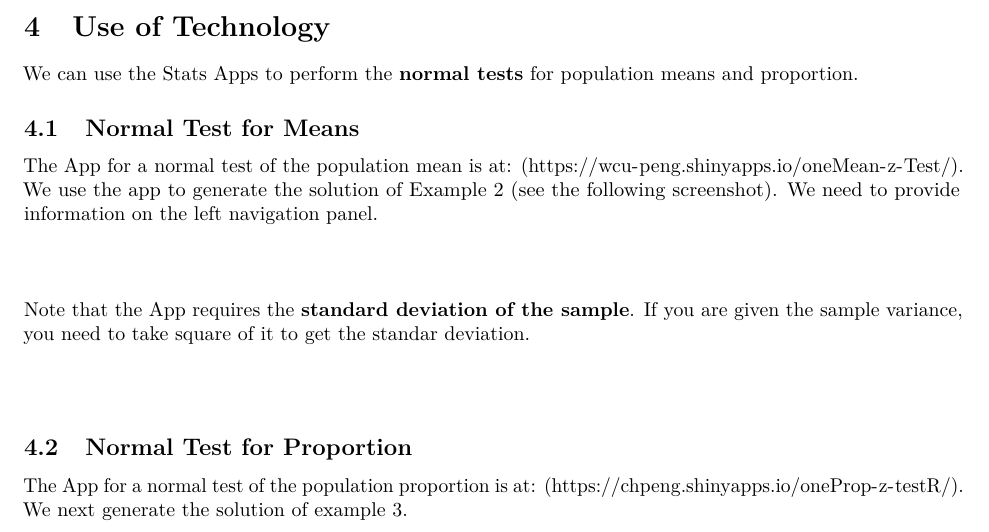
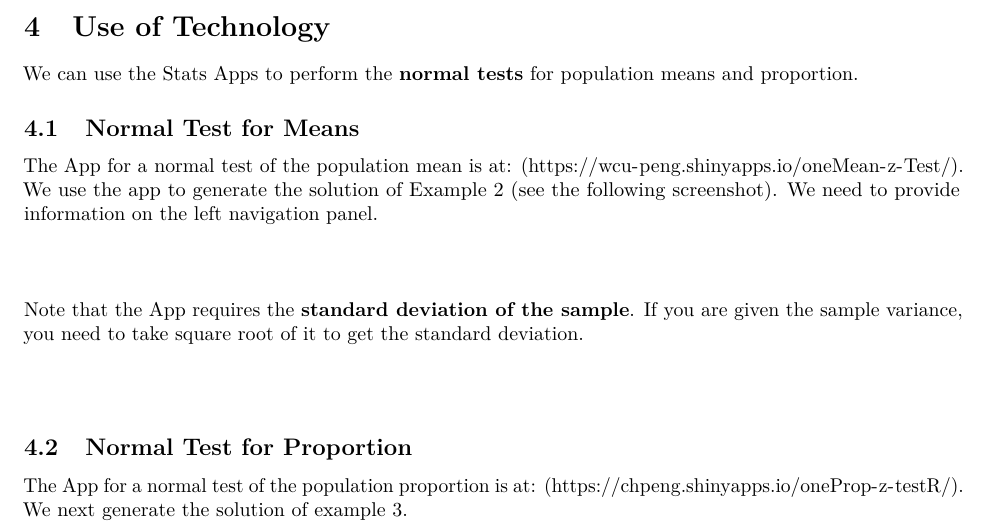
Before and after one commit to pengdsci/MAT121, an R Markdown document (notes/w09-NormalTests.Rmd): part of page 8 of 9, cut so that both start at the same text. The pictures show the output file notes/w09-NormalTests.pdf that the author committed with the source.

Commit message:
Add files via upload

```diff
--- a/notes/w09-NormalTests.Rmd
+++ b/notes/w09-NormalTests.Rmd
@@ -336,7 +336,7 @@ The App for a normal test of the population mean is at: (https://wcu-peng.shinya
 <!--center><a href="https://mat121.s3.amazonaws.com/ZTest-Pval.mp4"><img src = "https://github.com/pengdsci/MAT121/blob/main/VideoIcon.png?raw=true" width="400" height="250"></a-->
 
 
-<font color = "red">Note that the App requires the **standard deviation of the sample**. If you are given the sample variance, you need to take square of it to get the standar deviation.</font>
+<font color = "red">Note that the App requires the **standard deviation of the sample**. If you are given the sample variance, you need to take square root of it to get the standard deviation.</font>
 
 \
 
```
Also changed, not shown: notes/w09-NormalTests.html, notes/w09-NormalTests.pdf.
